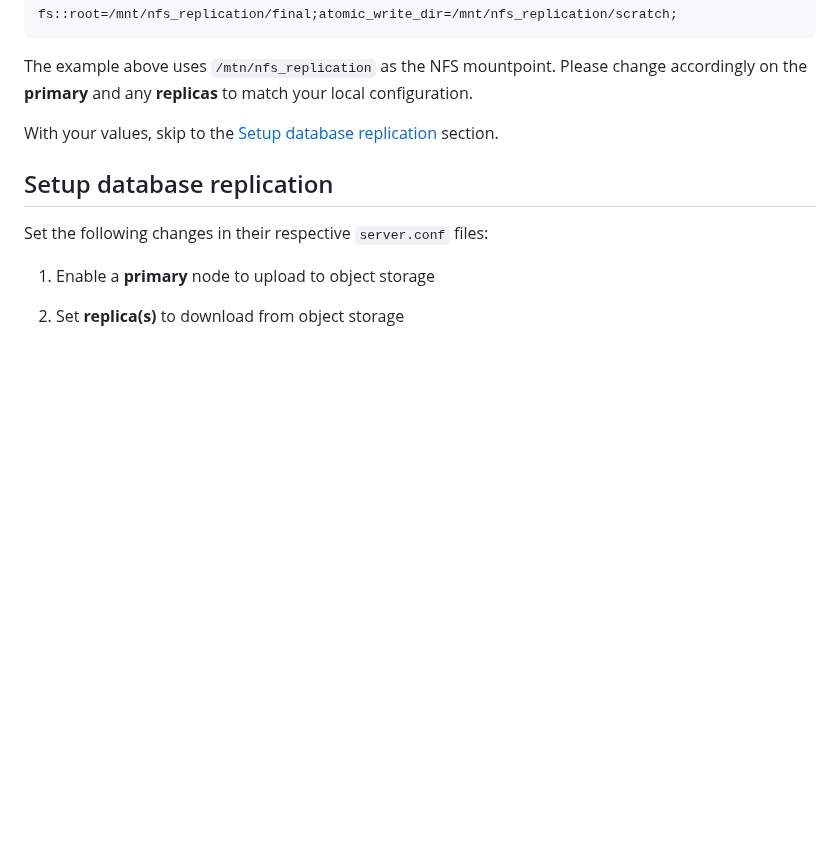
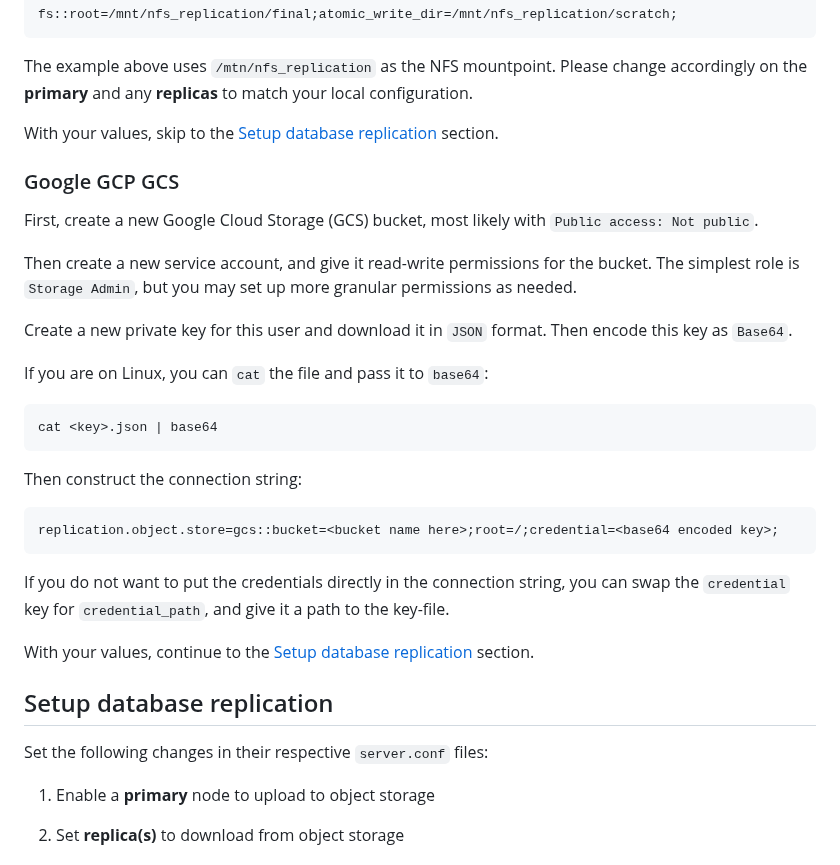
Before and after one commit to questdb/documentation, a Markdown page: documentation/operations/replication.md, the part around the change. GitHub-like rendering; blank space fills up the shorter version.

Commit message:
GCP replication

````diff
--- a/documentation/operations/replication.md
+++ b/documentation/operations/replication.md
@@ -198,6 +198,34 @@ change accordingly on the **primary** and any **replicas** to match your local
 configuration.
 
 With your values, skip to the
+[Setup database replication](/docs/operations/replication/#setup-database-replication)
+section.
+
+### Google GCP GCS
+
+First, create a new Google Cloud Storage (GCS) bucket, most likely with `Public access: Not public`.
+
+Then create a new service account, and give it read-write permissions for the bucket. The simplest
+role is `Storage Admin`, but you may set up more granular permissions as needed.
+
+Create a new private key for this user and download it in `JSON` format. Then encode this key as `Base64`.
+
+If you are on Linux, you can `cat` the file and pass it to `base64`:
+
+```
+cat <key>.json | base64
+```
+
+Then construct the connection string:
+
+```
+replication.object.store=gcs::bucket=<bucket name here>;root=/;credential=<base64 encoded key>;
+```
+
+If you do not want to put the credentials directly in the connection string, you can swap the `credential`
+key for `credential_path`, and give it a path to the key-file.
+
+With your values, continue to the
 [Setup database replication](/docs/operations/replication/#setup-database-replication)
 section.
 
````
Also changed, not shown: documentation/concept/replication.md (+7 -1 lines).
